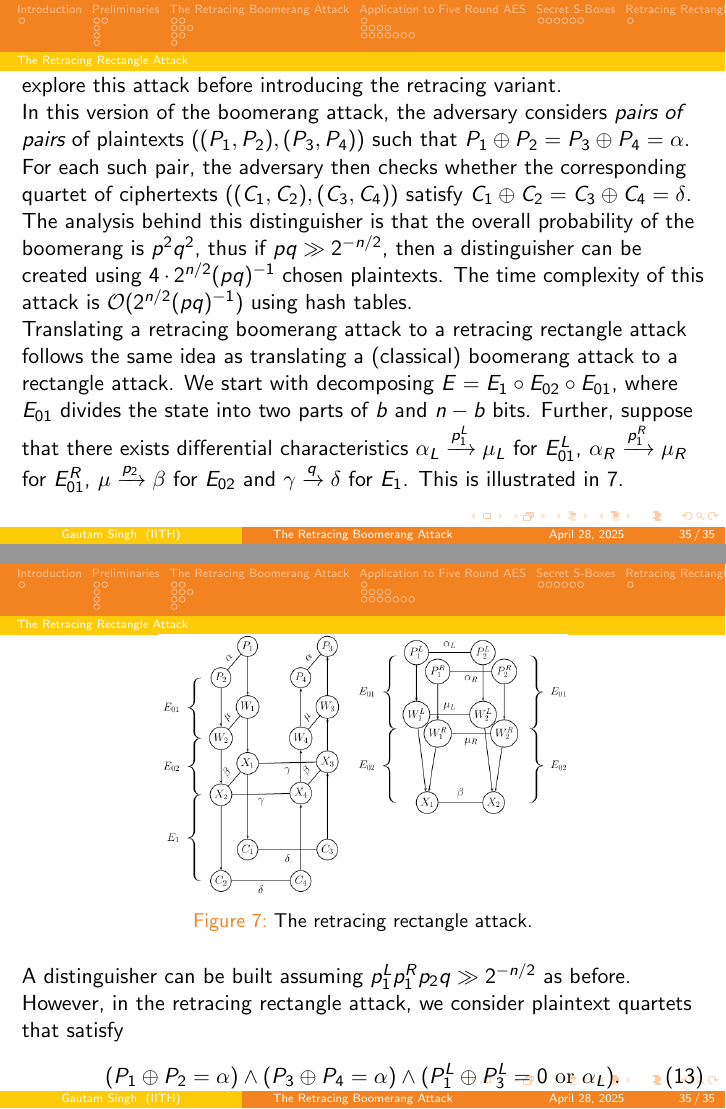
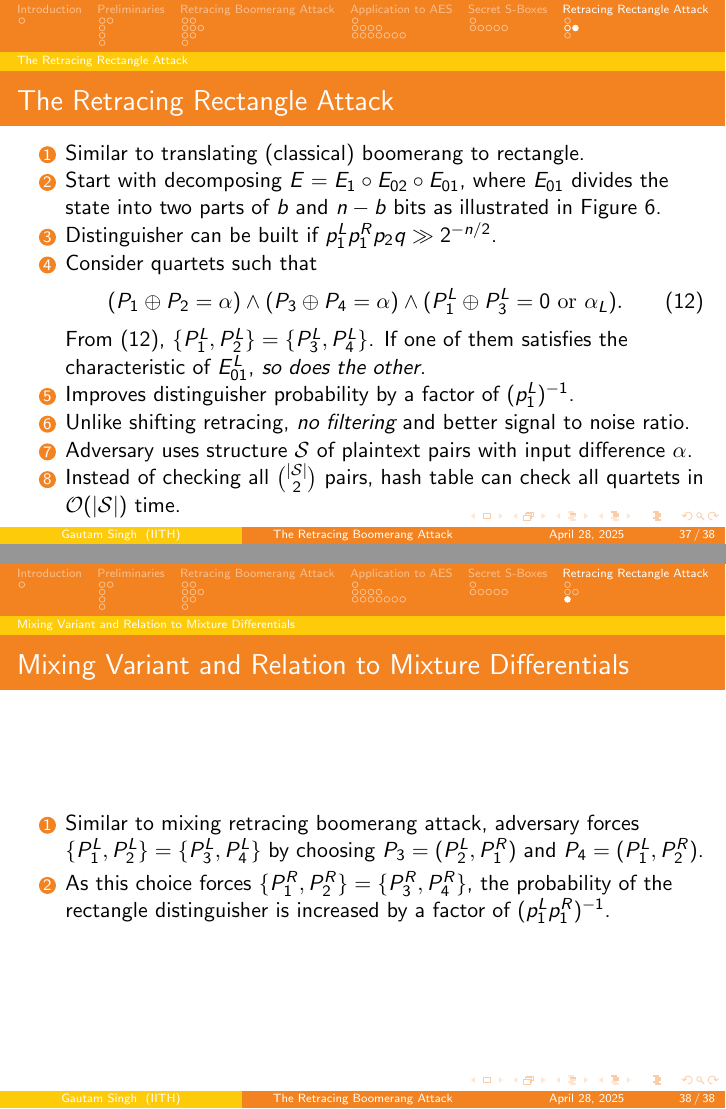
Before and after one commit to goats-9/cs5760, LaTeX slides (presentations/2025-04-28/presentation.tex): pages 137 and 138 of 139 before the commit and pages 146 and 148 of 148 after it, joined at a grey line. Compiled offline with pdfLaTeX.

Commit message:
feat: Complete retracing boomerang slides

```diff
--- a/presentations/2025-04-28/presentation.tex
+++ b/presentations/2025-04-28/presentation.tex
@@ -367,7 +368,7 @@
         \end{enumerate}
     \end{frame}
 
-    \section[Application to Five Round AES]{Retracing Boomerang Attack on Five Round AES}
+    \section[Application to AES]{Retracing Boomerang Attack on Five Round AES}
     \label{sec:retr-boomerang-aes}
 
     \subsection{Brief Description of AES}
@@ -782,7 +784,6 @@
     \label{sec:retracing-rectangle}
 
     \subsection{The Amplified Boomerang Attack}
-    \label{subsec:amplified-boomerang}
 
-    \begin{frame}[<+->]{Amplified Boomerang Attack}
+    \begin{frame}[<+->]{The Amplified Boomerang Attack}
         \begin{enumerate}
@@ -793,15 +790,16 @@
-            \item In this version of the boomerang attack, the adversary
-            considers \emph{pairs of pairs} of plaintexts
-            \(\brak{\brak{P_1, P_2}, \brak{P_3, P_4}}\) such that \(P_1 \oplus
-            P_2 = P_3 \oplus P_4 = \alpha\). For each pair, the adversary
-            checks whether the corresponding quartet of ciphertexts
-            \(\brak{\brak{C_1, C_2}, \brak{C_3, C_4}}\) satisfy \(C_1 \oplus
-            C_2 = C_3 \oplus C_4 = \delta\).
-            The analysis behind this distinguisher is that the overall probability of the
-            boomerang is \(p^2q^2\), thus if \(pq \gg 2^{-n/2}\), then a distinguisher can
-            be created using \(4 \cdot 2^{n/2}\brak{pq}^{-1}\) chosen plaintexts. The time
-            complexity of this attack is \(\cO\brak{2^{n/2}\brak{pq}^{-1}}\) using hash
-            tables.
-
+            \item The retracing boomerang attack uses the stronger adaptively
+            chosen plaintext and ciphertext model. However, the amplified
+            boomerang attack uses only the chosen plaintext model of attack.
+            \item In this setting, adversary considers \emph{pairs of pairs} of
+            plaintexts \(\brak{\brak{P_1, P_2}, \brak{P_3, P_4}}\) such that
+            \(P_1 \oplus P_2 = P_3 \oplus P_4 = \alpha\).
+            \item For each pair, adversary checks whether corresponding quartet
+            of ciphertexts \(\brak{\brak{C_1, C_2}, \brak{C_3, C_4}}\) satisfy
+            \(C_1 \oplus C_2 = C_3 \oplus C_4 = \delta\).
+            \item Overall probability of the boomerang is \(p^2q^2\), thus if
+            \(pq \gg 2^{-n/2}\), then a distinguisher can be created using \(4
+            \cdot 2^{n/2}\brak{pq}^{-1}\) chosen plaintexts.
+            \item Time complexity of this attack is
+            \(\cO\brak{2^{n/2}\brak{pq}^{-1}}\) using hash tables.
         \end{enumerate}
     \end{frame}
@@ -826 +818,9 @@ Further, suppose that there exists differential characteristics \(\alpha_L
 
+    \begin{frame}{The Retracing Rectangle Attack}
+        \begin{enumerate}[<+->]
+            \item Similar to translating (classical) boomerang to rectangle.
+            \item Start with decomposing \(E = E_1 \circ E_{02} \circ E_{01}\),
+            where \(E_{01}\) divides the state into two parts of \(b\) and \(n -
+            b\) bits as illustrated in \cref{fig:retr-rectangle}.
+            \item Distinguisher can be built if \(p_1^Lp_1^Rp_2q \gg 2^{-n/2}\).
+            \item Consider quartets such that
@@ -831,3 +828,16 @@ satisfy
                 \brak{P_1 \oplus P_2 = \alpha} \land \brak{P_3 \oplus P_4 = \alpha} \land \brak{P_1^L \oplus P_3^L = 0 \textrm{ or } \alpha_L}.
                 \label{eq:retr-rect-cond}
             \end{equation}
+            From \eqref{eq:retr-rect-cond}, \(\cbrak{P_1^L, P_2^L} =
+            \cbrak{P_3^L, P_4^L}\). If one of them satisfies the characteristic
+            of \(E_{01}^L\), \emph{so does the other.}
+            \item Improves distinguisher probability by a factor of
+            \(\brak{p_1^L}^{-1}\).
+            \item Unlike shifting retracing, \emph{no filtering} and better
+            signal to noise ratio.
+            \item Adversary uses structure \(\cS\) of plaintext pairs with input
+            difference \(\alpha\).
+            \item Instead of checking all \(\binom{\abs{\cS}}{2}\) pairs, hash
+            table can check all quartets in \(\cO\brak{\abs{\cS}}\) time.
+        \end{enumerate}
+    \end{frame}
@@ -845,5 +844,4 @@ time.
 
     \subsection{Mixing Variant and Relation to Mixture Differentials}
+    \label{subsec:mixing-variant}
 
-Similar to the mixing retracing boomerang attack, the adversary can force,
-\(\cbrak{P_1^L, P_2^L} = \cbrak{P_3^L, P_4^L}\) by choosing \(P_3 = \brak{P_2^L,
@@ -859,40 +847,0 @@ boomerang attack uses only the chosen plaintext model of attack. We first
-explore this attack before introducing the retracing variant.
-
-\subsection{The Amplified Boomerang Attack}
-
-In this version of the boomerang attack, the adversary considers \emph{pairs of
-pairs} of plaintexts \(\brak{\brak{P_1, P_2}, \brak{P_3, P_4}}\) such that \(P_1
-\oplus P_2 = P_3 \oplus P_4 = \alpha\). For each such pair, the adversary then
-checks whether the corresponding quartet of ciphertexts \(\brak{\brak{C_1, C_2},
-\brak{C_3, C_4}}\) satisfy \(C_1 \oplus C_2 = C_3 \oplus C_4 = \delta\).
-
-The analysis behind this distinguisher is that the overall probability of the
-boomerang is \(p^2q^2\), thus if \(pq \gg 2^{-n/2}\), then a distinguisher can
-be created using \(4 \cdot 2^{n/2}\brak{pq}^{-1}\) chosen plaintexts. The time
-complexity of this attack is \(\cO\brak{2^{n/2}\brak{pq}^{-1}}\) using hash
-tables.
-
-\subsection{The Retracing Rectangle Attack}
-
-Translating a retracing boomerang attack to a retracing rectangle attack follows
-the same idea as translating a (classical) boomerang attack to a rectangle
-attack. We start with decomposing \(E = E_1 \circ E_{02} \circ E_{01}\), where
-\(E_{01}\) divides the state into two parts of \(b\) and \(n - b\) bits.
-Further, suppose that there exists differential characteristics \(\alpha_L
-\xrightarrow{p_1^L} \mu_L\) for \(E_{01}^L\), \(\alpha_R \xrightarrow{p_1^R}
-\mu_R\) for \(E_{01}^R\), \(\mu \xrightarrow{p_2} \beta\) for \(E_{02}\) and
-\(\gamma \xrightarrow{q} \delta\) for \(E_1\). This is illustrated in
-\autoref{fig:retr-rectangle}.
-
-\begin{figure}
-    \centering
-    \includegraphics[width=0.6\columnwidth]{images/retracing_rectangle.png}
-    \caption{The retracing rectangle attack.}
-    \label{fig:retr-rectangle}
-\end{figure}
-
-A distinguisher can be built assuming \(p_1^Lp_1^Rp_2q \gg 2^{-n/2}\) as before.
-However, in the retracing rectangle attack, we consider plaintext quartets that
-satisfy
-\begin{equation}
-    \brak{P_1 \oplus P_2 = \alpha} \land \brak{P_3 \oplus P_4 = \alpha} \land \brak{P_1^L \oplus P_3^L = 0 \textrm{ or } \alpha_L}.
@@ -916 +848,10 @@ Similar to the mixing retracing boomerang attack, the adversary can force,
-\(\cbrak{P_1^L, P_2^L} = \cbrak{P_3^L, P_4^L}\) by choosing \(P_3 = \brak{P_2^L,
+    \begin{frame}[<+->]{Mixing Variant and Relation to Mixture Differentials}
+        \begin{enumerate}
+            \item Similar to mixing retracing boomerang attack, adversary forces
+            \(\cbrak{P_1^L, P_2^L} = \cbrak{P_3^L, P_4^L}\) by choosing \(P_3 =
+            \brak{P_2^L, P_1^R}\) and \(P_4 = \brak{P_1^L, P_2^R}\).
+            \item As this choice forces \(\cbrak{P_1^R, P_2^R} = \cbrak{P_3^R,
+            P_4^R}\), the probability of the rectangle distinguisher is
+            increased by a factor of \(\brak{p_1^Lp_1^R}^{-1}\).
+        \end{enumerate}
+    \end{frame}
```
Also changed, not shown: presentations/2025-04-28/presentation.pdf (added), presentations/2025-04-28/presentation.tex (150 more changed lines). Lines whose indentation alone changed are shown as unchanged.
